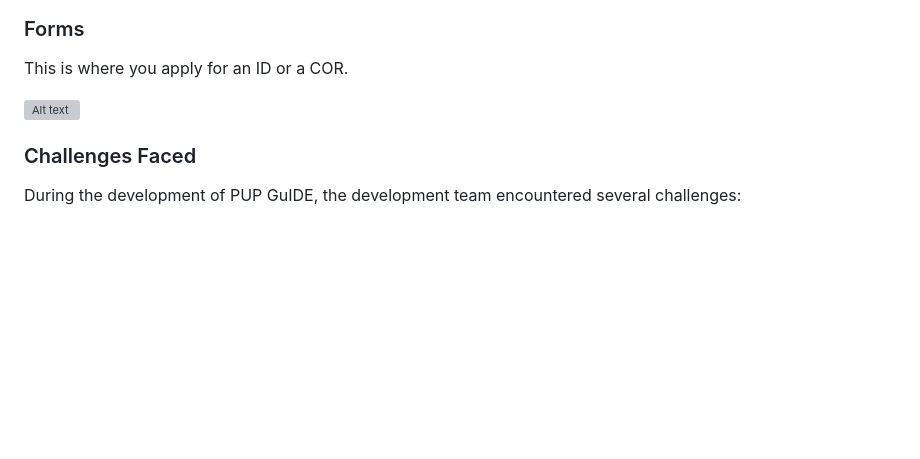
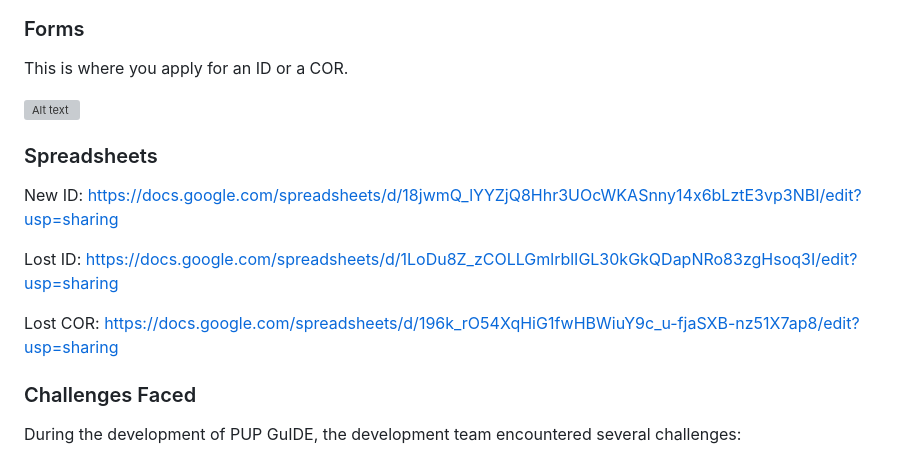
Before and after one commit to shixumi/PUP-GuIDe, a Markdown page: DOCUMENTATION.md, the part around the change. Drawn GitHub-style; blank space fills up the shorter version; grey boxes are pictures that could not be loaded.

Commit message:
Update DOCUMENTATION.md
Added Spreadsheet links

```diff
--- a/DOCUMENTATION.md
+++ b/DOCUMENTATION.md
@@ -26,6 +26,13 @@ This is where you apply for an ID or a COR.
 
 ![Alt text](images/forms.png)
 
+### Spreadsheets
+New ID: https://docs.google.com/spreadsheets/d/18jwmQ_lYYZjQ8Hhr3UOcWKASnny14x6bLztE3vp3NBI/edit?usp=sharing
+
+Lost ID: https://docs.google.com/spreadsheets/d/1LoDu8Z_zCOLLGmlrblIGL30kGkQDapNRo83zgHsoq3I/edit?usp=sharing
+
+Lost COR: https://docs.google.com/spreadsheets/d/196k_rO54XqHiG1fwHBWiuY9c_u-fjaSXB-nz51X7ap8/edit?usp=sharing
+
 ### Challenges Faced
 During the development of PUP GuIDE, the development team encountered several challenges:
 
```
